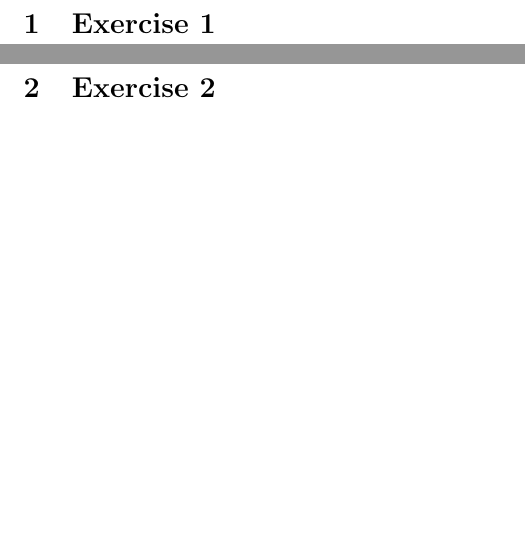
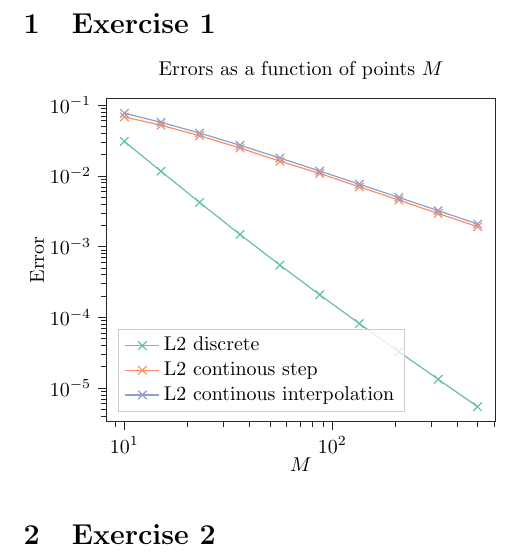
Before and after one commit to Northo/NumDiff, a LaTeX document (report/report.tex, which reads exercise1/figures/a_error.pgf, report/exercise1.tex): two parts of pages 1 and 2 of 2 before the commit and part of the page after it, the two joined at a grey line, cut so that both start at the same text, the shorter picture padded with empty space. Compiled offline with pdfLaTeX.

Commit message:
Test adding a figure in report

```diff
--- /dev/null
+++ b/exercise1/figures/a_error.pgf
@@ -0,0 +1,72 @@
+% This file was created by tikzplotlib v0.9.6.
+\begin{tikzpicture}
+
+\definecolor{color0}{rgb}{0.4,0.76078431372549,0.647058823529412}
+\definecolor{color1}{rgb}{0.988235294117647,0.552941176470588,0.384313725490196}
+\definecolor{color2}{rgb}{0.552941176470588,0.627450980392157,0.796078431372549}
+
+\begin{axis}[
+axis line style={white!15!black},
+legend cell align={left},
+legend style={fill opacity=0.8, draw opacity=1, text opacity=1, at={(0.03,0.03)}, anchor=south west, draw=white!80!black},
+log basis x={10},
+log basis y={10},
+tick align=outside,
+tick pos=left,
+title={Errors as a function of points \(\displaystyle M\)},
+x grid style={white!80!black},
+xlabel={\(\displaystyle M\)},
+xmin=8.22340159426889, xmax=608.020895329329,
+xmode=log,
+xtick style={color=white!15!black},
+y grid style={white!80!black},
+ylabel={Error},
+ymin=3.36937677353097e-06, ymax=0.123149403927534,
+ymode=log,
+ytick style={color=white!15!black}
+]
+\addplot [semithick, color0, mark=x, mark size=3, mark options={solid}]
+table {%
+10 0.0305423931057193
+15 0.0115681562237246
+23 0.00418684706084268
+36 0.00147778708799188
+56 0.000545344047314135
+87 0.000207740833940065
+135 8.12810709689553e-05
+209 3.25522318966553e-05
+323 1.32584662173129e-05
+500 5.43191966701882e-06
+};
+\addlegendentry{L2 discrete}
+\addplot [semithick, color1, mark=x, mark size=3, mark options={solid}]
+table {%
+10 0.0678018959630194
+15 0.0517494504008614
+23 0.0368263735747522
+36 0.0246290794091911
+56 0.016038328828533
+87 0.0107798628521512
+135 0.00695920086265971
+209 0.00453050481902805
+323 0.00291728074872839
+500 0.00190428788556582
+};
+\addlegendentry{L2 continous step}
+\addplot [semithick, color2, mark=x, mark size=3, mark options={solid}]
+table {%
+10 0.0763886004771024
+15 0.0569765338780135
+23 0.0401712964166644
+36 0.0269473845612725
+56 0.0178234215050096
+87 0.0116718071194704
+135 0.00760171372836376
+209 0.00494277609000366
+323 0.00321158725355576
+500 0.00208024898986026
+};
+\addlegendentry{L2 continous interpolation}
+\end{axis}
+
+\end{tikzpicture}
--- a/report/exercise1.tex
+++ b/report/exercise1.tex
@@ -1 +1,2 @@
 \section{Exercise 1}
+\input{../exercise1/figures/a_error.pgf}
```
Also changed, not shown: report/report.tex (+24 -2 lines), report/report.pdf.
